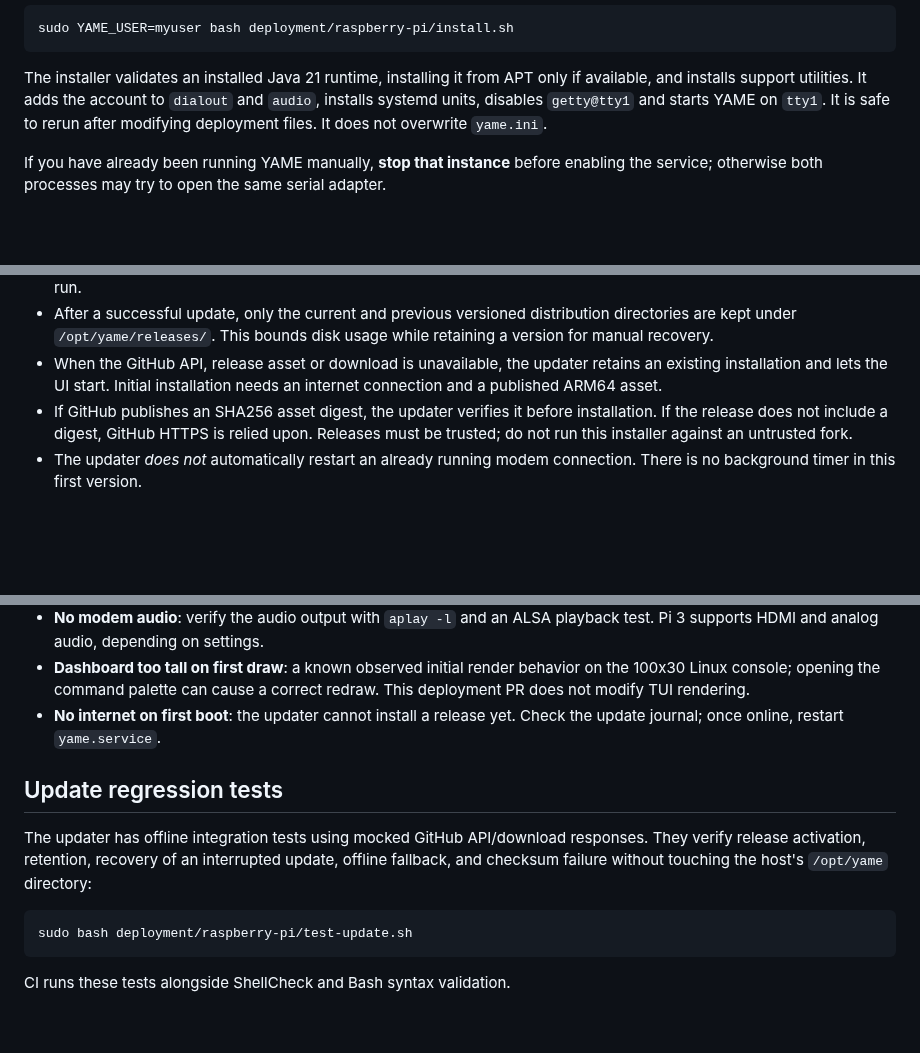
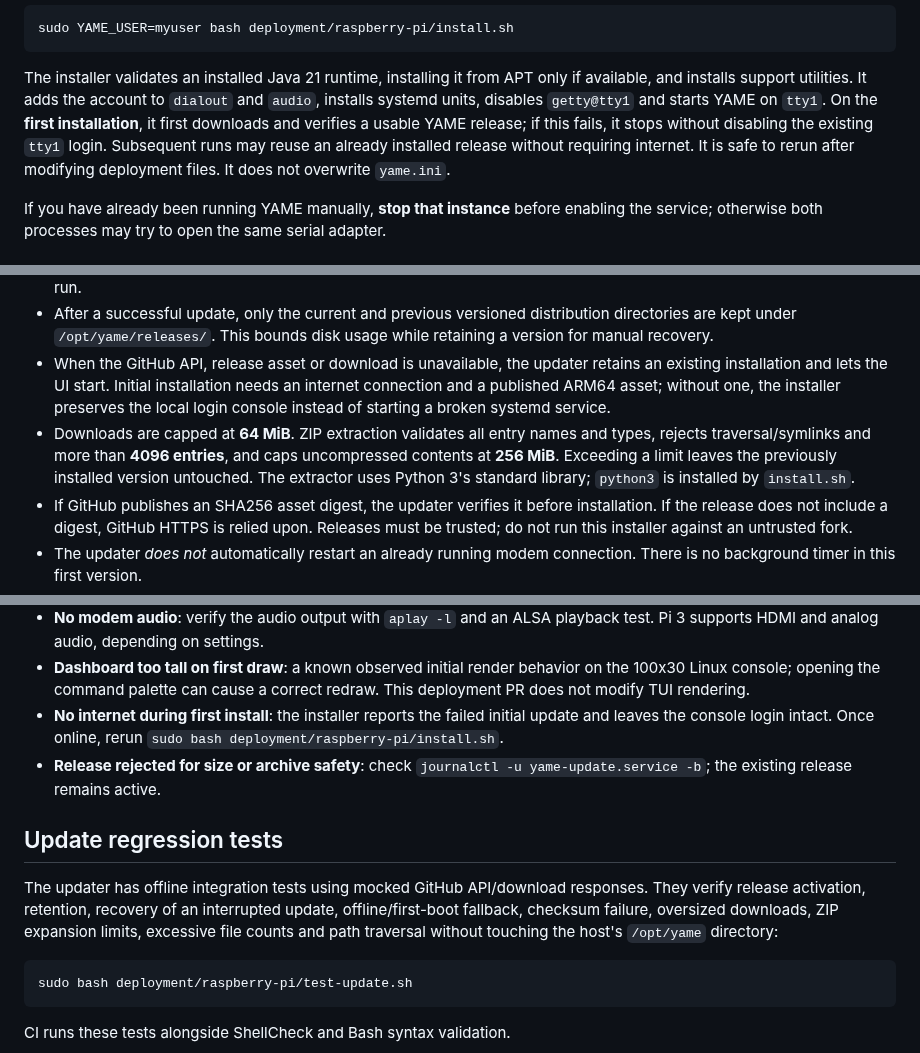
Before and after one commit to skasti/yame, a Markdown page: deployment/raspberry-pi/README.md, 3 parts joined by grey strips. Rendered like a GitHub page; blank space fills up the shorter version.

Commit message:
Explain bootstrap safety and bounded ARM64 release archive requirements

````diff
--- a/deployment/raspberry-pi/README.md
+++ b/deployment/raspberry-pi/README.md
@@ -53,8 +53,11 @@ sudo YAME_USER=myuser bash deployment/raspberry-pi/install.sh
 The installer validates an installed Java 21 runtime, installing it from APT
 only if available, and installs support utilities. It adds the account to
 `dialout` and `audio`, installs systemd units, disables `getty@tty1`
-and starts YAME on `tty1`. It is safe to rerun after modifying deployment
-files. It does not overwrite `yame.ini`.
+and starts YAME on `tty1`. On the **first installation**, it first
+downloads and verifies a usable YAME release; if this fails, it stops without
+disabling the existing `tty1` login. Subsequent runs may reuse an already
+installed release without requiring internet. It is safe to rerun after
+modifying deployment files. It does not overwrite `yame.ini`.
 
 If you have already been running YAME manually, **stop that instance**
 before enabling the service; otherwise both processes may try to open the
@@ -78,7 +81,14 @@ Boot -> yame-update.service -> yame.service -> HDMI tty1 TUI
   disk usage while retaining a version for manual recovery.
 - When the GitHub API, release asset or download is unavailable, the updater
   retains an existing installation and lets the UI start. Initial installation
-  needs an internet connection and a published ARM64 asset.
+  needs an internet connection and a published ARM64 asset; without one,
+  the installer preserves the local login console instead of starting a broken
+  systemd service.
+- Downloads are capped at **64 MiB**. ZIP extraction validates all entry
+  names and types, rejects traversal/symlinks and more than **4096 entries**,
+  and caps uncompressed contents at **256 MiB**. Exceeding a limit leaves the
+  previously installed version untouched. The extractor uses Python 3's
+  standard library; `python3` is installed by `install.sh`.
 - If GitHub publishes an SHA256 asset digest, the updater verifies it before
   installation. If the release does not include a digest, GitHub HTTPS is
   relied upon. Releases must be trusted; do not run this installer against an
@@ -163,15 +173,19 @@ sudo systemctl enable --now getty@tty1.service
 - **Dashboard too tall on first draw**: a known observed initial render
   behavior on the 100x30 Linux console; opening the command palette can cause
   a correct redraw. This deployment PR does not modify TUI rendering.
-- **No internet on first boot**: the updater cannot install a release yet.
-  Check the update journal; once online, restart `yame.service`.
+- **No internet during first install**: the installer reports the failed
+  initial update and leaves the console login intact. Once online, rerun
+  `sudo bash deployment/raspberry-pi/install.sh`.
+- **Release rejected for size or archive safety**: check
+  `journalctl -u yame-update.service -b`; the existing release remains active.
 
 ## Update regression tests
 
 The updater has offline integration tests using mocked GitHub API/download
 responses. They verify release activation, retention, recovery of an interrupted
-update, offline fallback, and checksum failure without touching the host's
-`/opt/yame` directory:
+update, offline/first-boot fallback, checksum failure, oversized downloads,
+ZIP expansion limits, excessive file counts and path traversal without
+touching the host's `/opt/yame` directory:
 
 ```sh
 sudo bash deployment/raspberry-pi/test-update.sh
````
